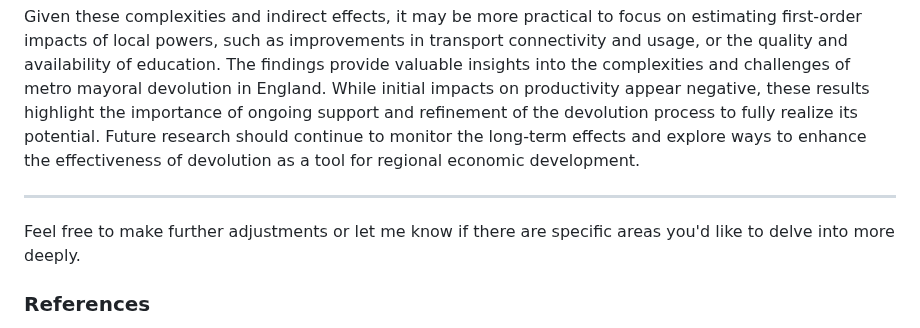
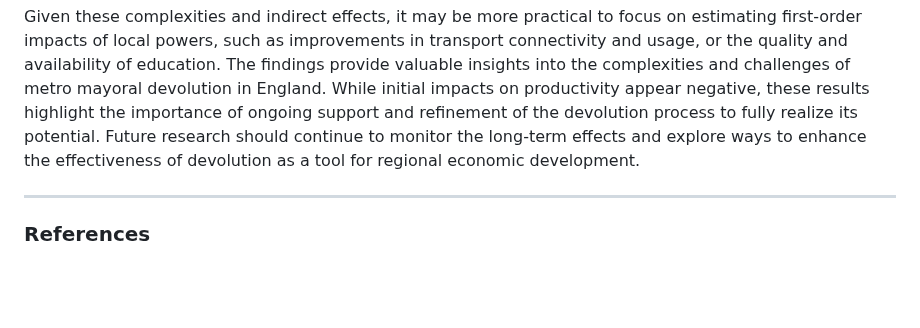
Before and after one commit to zacichan/ECOM185-applied-micro-in-R, a Markdown page: documentation/regression_results.md, the part around the change. GitHub-like rendering; blank space fills up the shorter version.

```diff
--- a/documentation/regression_results.md
+++ b/documentation/regression_results.md
@@ -62,8 +62,6 @@ Given these complexities and indirect effects, it may be more practical to focus
 
 ---
 
-Feel free to make further adjustments or let me know if there are specific areas you'd like to delve into more deeply.
-
 ### References
 
 Centre for Cities, 2023. In place of centralisation: A devolution deal
```
